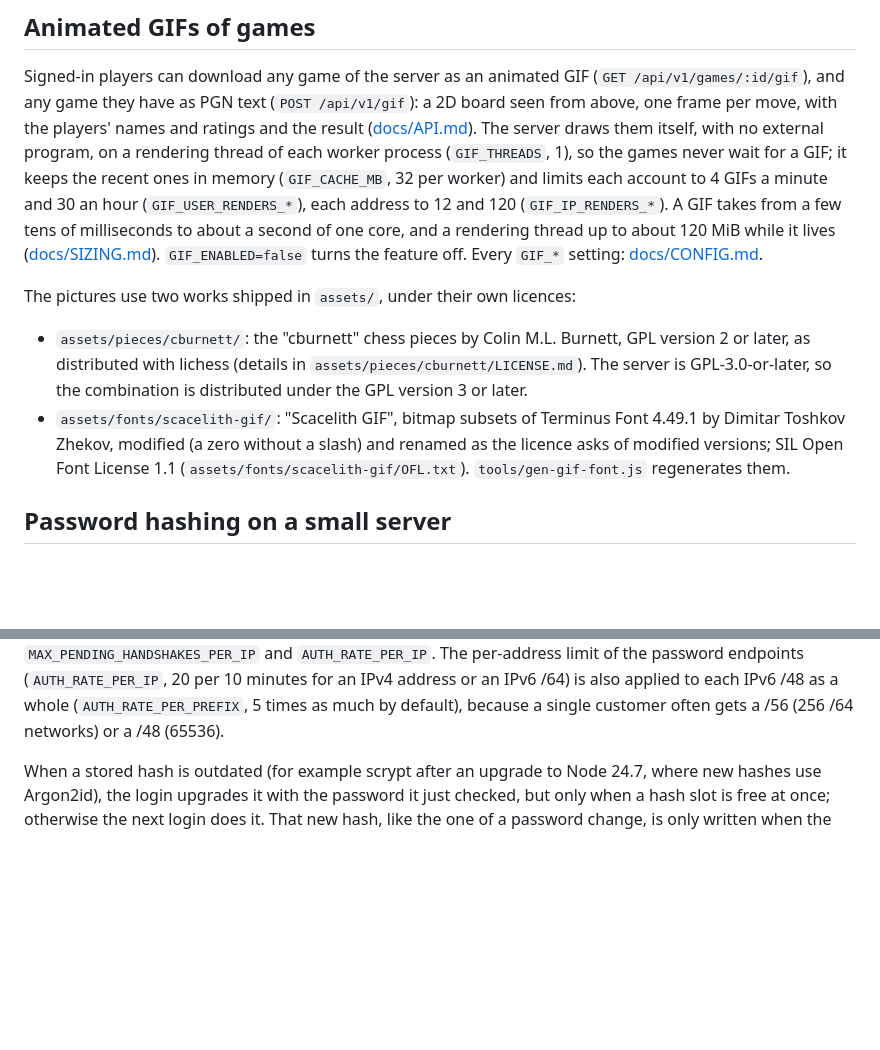
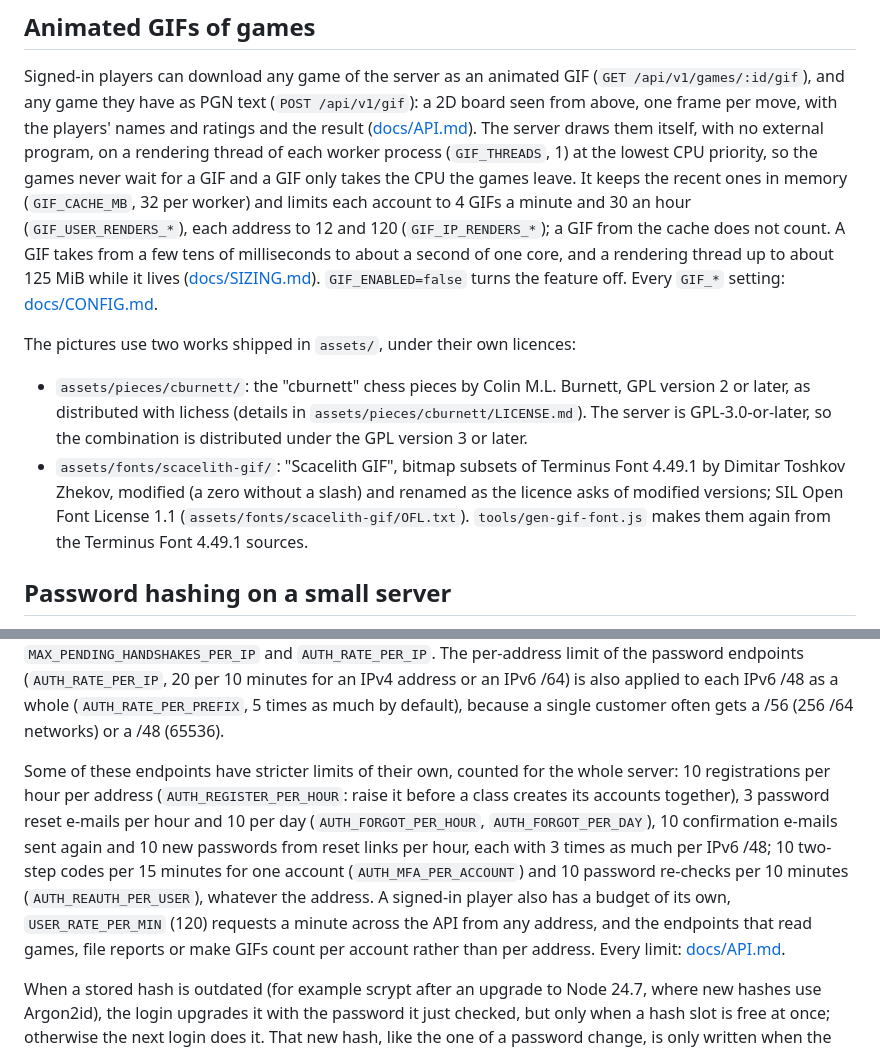
Before and after one commit to DarkCenobyte/scacelith-chess-server, a Markdown page: README.md, 2 parts joined by grey strips. Rendered like a GitHub page; blank space fills up the shorter version.

Commit message:
Docs: the GIF threads' low priority, the gif owner in DESIGN, the auth and account limits in the README
README: the GIF paragraph names the lowest priority and the cache, the
font tool's sources; the per-address limits of registration, password
recovery and resends, the per-account limits of second factors and
re-authentications, and the account budget, with the setting to raise
before a class registers. DESIGN: an ownership row for the GIF files and
the thread entry in the 5.9 row. API.md: the rendering priority.

Co-Authored-By: Claude Opus 5.5 <noreply@anthropic.com>
Claude-Session: https://claude.ai/code/session_013og5VEhunfZPgTMsbKLVv2

```diff
--- a/README.md
+++ b/README.md
@@ -351,12 +351,14 @@ Signed-in players can download any game of the server as an animated GIF
 (`GET /api/v1/games/:id/gif`), and any game they have as PGN text (`POST /api/v1/gif`): a 2D
 board seen from above, one frame per move, with the players' names and ratings and the result
 ([docs/API.md](docs/API.md#get-gamesidgif)). The server draws them itself, with no external
-program, on a rendering thread of each worker process (`GIF_THREADS`, 1), so the games never wait
-for a GIF; it keeps the recent ones in memory (`GIF_CACHE_MB`, 32 per worker) and limits each
-account to 4 GIFs a minute and 30 an hour (`GIF_USER_RENDERS_*`), each address to 12 and 120
-(`GIF_IP_RENDERS_*`). A GIF takes from a few tens of milliseconds to about a second of one core,
-and a rendering thread up to about 120 MiB while it lives ([docs/SIZING.md](docs/SIZING.md#animated-gifs)).
-`GIF_ENABLED=false` turns the feature off. Every `GIF_*` setting: [docs/CONFIG.md](docs/CONFIG.md).
+program, on a rendering thread of each worker process (`GIF_THREADS`, 1) at the lowest CPU
+priority, so the games never wait for a GIF and a GIF only takes the CPU the games leave. It keeps
+the recent ones in memory (`GIF_CACHE_MB`, 32 per worker) and limits each account to 4 GIFs a
+minute and 30 an hour (`GIF_USER_RENDERS_*`), each address to 12 and 120 (`GIF_IP_RENDERS_*`); a
+GIF from the cache does not count. A GIF takes from a few tens of milliseconds to about a second
+of one core, and a rendering thread up to about 125 MiB while it lives
+([docs/SIZING.md](docs/SIZING.md#animated-gifs)). `GIF_ENABLED=false` turns the feature off.
+Every `GIF_*` setting: [docs/CONFIG.md](docs/CONFIG.md).
 
 The pictures use two works shipped in `assets/`, under their own licences:
 
@@ -366,7 +368,7 @@ The pictures use two works shipped in `assets/`, under their own licences:
 - `assets/fonts/scacelith-gif/`: "Scacelith GIF", bitmap subsets of Terminus Font 4.49.1 by
   Dimitar Toshkov Zhekov, modified (a zero without a slash) and renamed as the licence asks of
   modified versions; SIL Open Font License 1.1 (`assets/fonts/scacelith-gif/OFL.txt`).
-  `tools/gen-gif-font.js` regenerates them.
+  `tools/gen-gif-font.js` makes them again from the Terminus Font 4.49.1 sources.
 
 ## Password hashing on a small server
 
@@ -394,6 +396,17 @@ school or a company network whose players log in together while the server is bu
 10 minutes for an IPv4 address or an IPv6 /64) is also applied to each IPv6 /48 as a whole
 (`AUTH_RATE_PER_PREFIX`, 5 times as much by default), because a single customer often gets a /56
 (256 /64 networks) or a /48 (65536).
+
+Some of these endpoints have stricter limits of their own, counted for the whole server: 10
+registrations per hour per address (`AUTH_REGISTER_PER_HOUR`: raise it before a class creates its
+accounts together), 3 password reset e-mails per hour and 10 per day (`AUTH_FORGOT_PER_HOUR`,
+`AUTH_FORGOT_PER_DAY`), 10 confirmation e-mails sent again and 10 new passwords from reset links
+per hour, each with 3 times as much per IPv6 /48; 10 two-step codes per 15 minutes for one
+account (`AUTH_MFA_PER_ACCOUNT`) and 10 password re-checks per 10 minutes
+(`AUTH_REAUTH_PER_USER`), whatever the address. A signed-in player also has a budget of its own,
+`USER_RATE_PER_MIN` (120) requests a minute across the API from any address, and the endpoints
+that read games, file reports or make GIFs count per account rather than per address. Every
+limit: [docs/API.md](docs/API.md#15-rate-limits-and-other-throttles).
 
 When a stored hash is outdated (for example scrypt after an upgrade to Node 24.7, where new
 hashes use Argon2id), the login upgrades it with the password it just checked, but only when a
```
Also changed, not shown: docs/API.md (+2 -2 lines), docs/DESIGN.md (+2 -1 lines).
